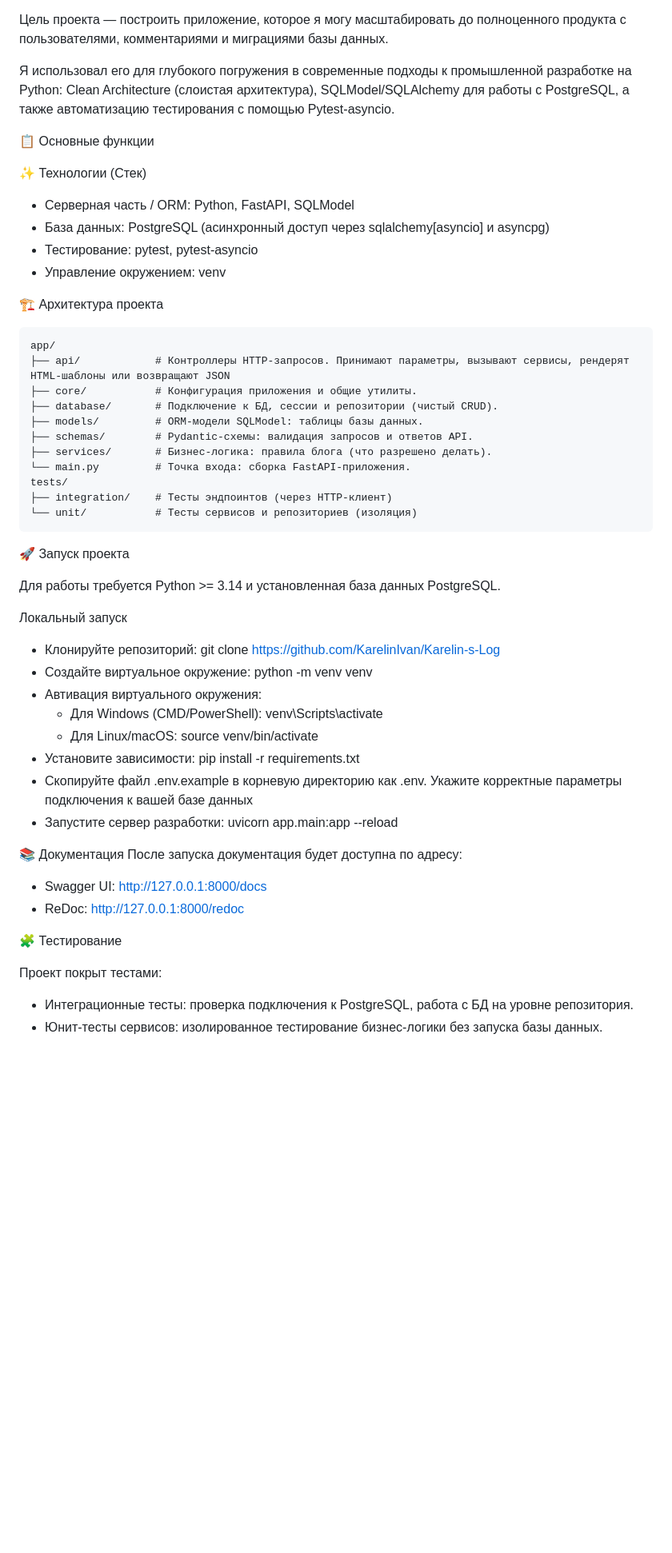
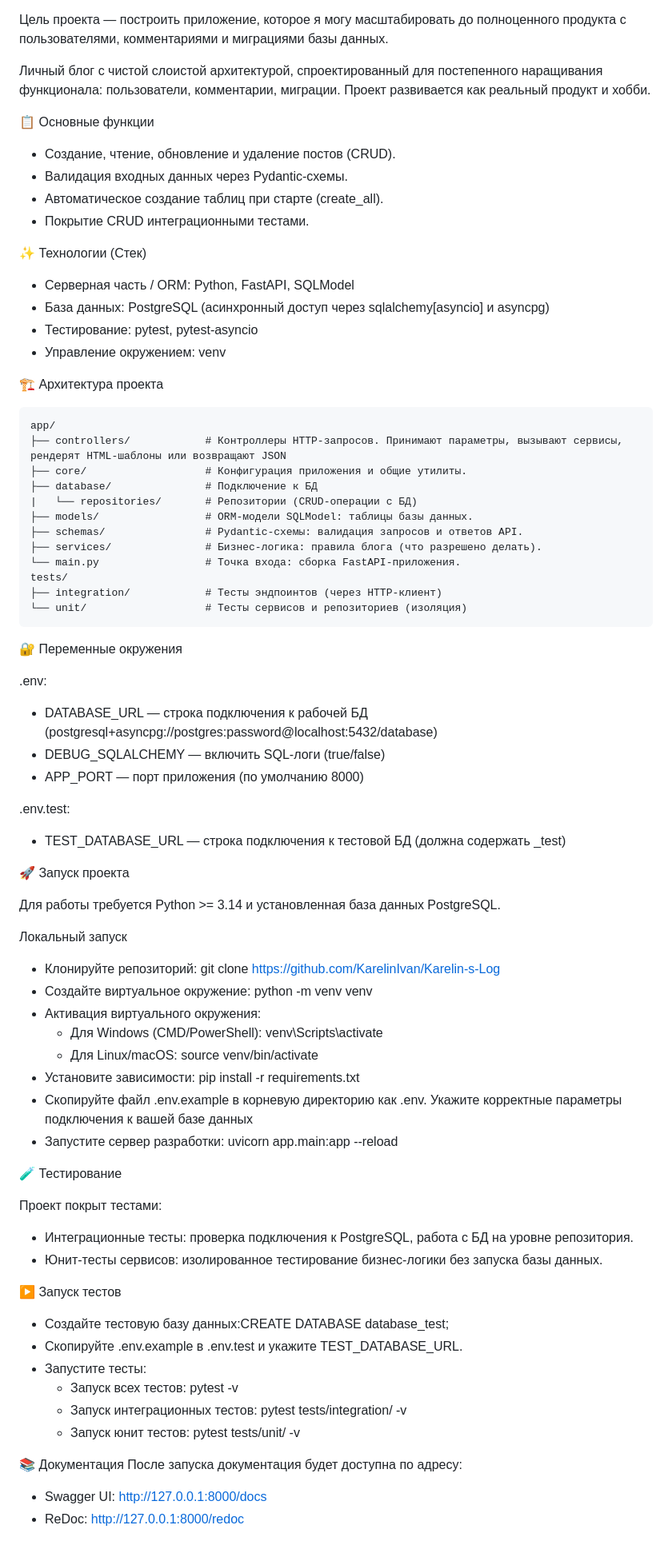
Before and after one commit to KarelinIvan/Karelin-s-Log, a Markdown page: README.md, the part around the change. Shown at 80% size. Rendered like a GitHub page; blank space fills up the shorter version.

Commit message:
обновлено описание проекта

````diff
--- a/README.md
+++ b/README.md
@@ -3,12 +3,14 @@
 
 Цель проекта — построить приложение, которое я могу масштабировать до полноценного продукта с пользователями, комментариями и миграциями базы данных.
 
-Я использовал его для глубокого погружения в современные подходы к промышленной разработке на Python: Clean Architecture (слоистая архитектура), SQLModel/SQLAlchemy для работы с PostgreSQL, а также автоматизацию тестирования с помощью Pytest-asyncio.
-
-
+Личный блог с чистой слоистой архитектурой, спроектированный для постепенного наращивания функционала: пользователи, комментарии, миграции. Проект развивается как реальный продукт и хобби.
 
 
 📋 Основные функции
+- Создание, чтение, обновление и удаление постов (CRUD).
+- Валидация входных данных через Pydantic-схемы.
+- Автоматическое создание таблиц при старте (create_all).
+- Покрытие CRUD интеграционными тестами.
 
 
 ✨ Технологии (Стек)
@@ -21,17 +23,29 @@
 🏗️ Архитектура проекта
 ```text
 app/
-├── api/            # Контроллеры HTTP-запросов. Принимают параметры, вызывают сервисы, рендерят HTML-шаблоны или возвращают JSON
-├── core/           # Конфигурация приложения и общие утилиты.
-├── database/       # Подключение к БД, сессии и репозитории (чистый CRUD).
-├── models/         # ORM-модели SQLModel: таблицы базы данных.
-├── schemas/        # Pydantic-схемы: валидация запросов и ответов API.
-├── services/       # Бизнес-логика: правила блога (что разрешено делать).
-└── main.py         # Точка входа: сборка FastAPI-приложения.
+├── controllers/            # Контроллеры HTTP-запросов. Принимают параметры, вызывают сервисы, рендерят HTML-шаблоны или возвращают JSON
+├── core/                   # Конфигурация приложения и общие утилиты.
+├── database/               # Подключение к БД
+|   └── repositories/       # Репозитории (CRUD-операции с БД)
+├── models/                 # ORM-модели SQLModel: таблицы базы данных.
+├── schemas/                # Pydantic-схемы: валидация запросов и ответов API.
+├── services/               # Бизнес-логика: правила блога (что разрешено делать).
+└── main.py                 # Точка входа: сборка FastAPI-приложения.
 tests/
-├── integration/    # Тесты эндпоинтов (через HTTP-клиент)
-└── unit/           # Тесты сервисов и репозиториев (изоляция)
+├── integration/            # Тесты эндпоинтов (через HTTP-клиент)
+└── unit/                   # Тесты сервисов и репозиториев (изоляция)
 ```
+
+🔐 Переменные окружения
+
+.env:
+- DATABASE_URL — строка подключения к рабочей БД (postgresql+asyncpg://postgres:password@localhost:5432/database)
+- DEBUG_SQLALCHEMY — включить SQL-логи (true/false)
+- APP_PORT — порт приложения (по умолчанию 8000)
+
+.env.test:
+- TEST_DATABASE_URL — строка подключения к тестовой БД (должна содержать _test)
+
 
 🚀 Запуск проекта
 
@@ -42,7 +56,7 @@ tests/
 Локальный запуск
 - Клонируйте репозиторий: git clone https://github.com/KarelinIvan/Karelin-s-Log
 - Создайте виртуальное окружение: python -m venv venv
-- Автивация виртуального окружения:
+- Активация виртуального окружения:
     - Для Windows (CMD/PowerShell): venv\Scripts\activate
     - Для Linux/macOS: source venv/bin/activate
 - Установите зависимости: pip install -r requirements.txt
@@ -50,13 +64,22 @@ tests/
 - Запустите сервер разработки: uvicorn app.main:app --reload
 
 
+🧪 Тестирование
+
+Проект покрыт тестами:
+- Интеграционные тесты: проверка подключения к PostgreSQL, работа с БД на уровне репозитория.
+- Юнит-тесты сервисов: изолированное тестирование бизнес‑логики без запуска базы данных.
+
+▶️ Запуск тестов
+- Создайте тестовую базу данных:CREATE DATABASE database_test;
+- Скопируйте .env.example в .env.test и укажите TEST_DATABASE_URL.
+- Запустите тесты:
+    - Запуск всех тестов: pytest -v
+    - Запуск интеграционных тестов: pytest tests/integration/ -v
+    - Запуск юнит тестов: pytest tests/unit/ -v
+
+
 📚 Документация
 После запуска документация будет доступна по адресу:
 - Swagger UI: http://127.0.0.1:8000/docs
 - ReDoc: http://127.0.0.1:8000/redoc
-
-🧩 Тестирование
-
-Проект покрыт тестами:
-- Интеграционные тесты: проверка подключения к PostgreSQL, работа с БД на уровне репозитория.
-- Юнит-тесты сервисов: изолированное тестирование бизнес‑логики без запуска базы данных.
````
